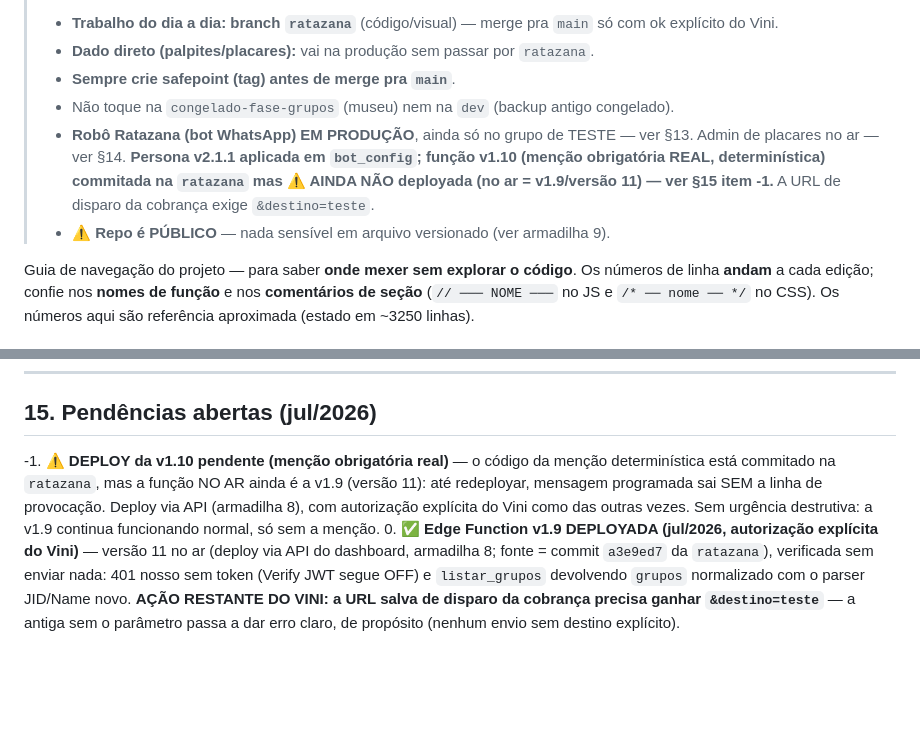
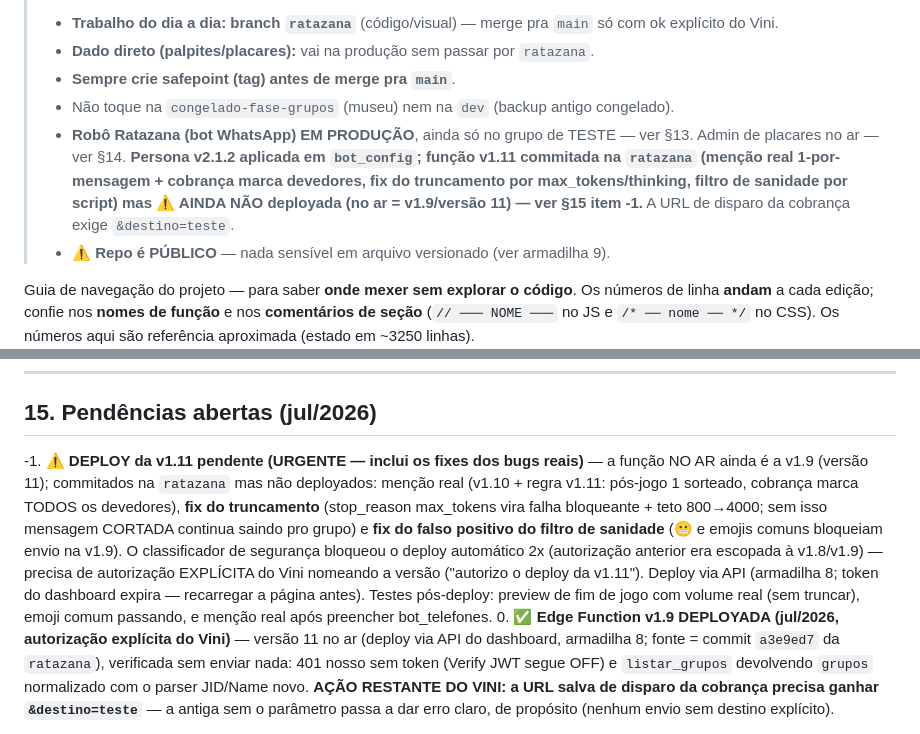
Before and after one commit to vinisene/bolao-copa-2026, a Markdown page: CLAUDE.md, 2 parts joined by grey strips. Drawn GitHub-style; blank space fills up the shorter version.

Commit message:
CLAUDE.md: v1.11 commitada (menção/truncamento/sanidade), deploy pendente é URGENTE
Co-Authored-By: Claude Fable 5 <noreply@anthropic.com>

```diff
--- a/CLAUDE.md
+++ b/CLAUDE.md
@@ -7,7 +7,7 @@
 > - **Dado direto (palpites/placares):** vai na produção sem passar por `ratazana`.
 > - **Sempre crie safepoint (tag) antes de merge pra `main`**.
 > - Não toque na `congelado-fase-grupos` (museu) nem na `dev` (backup antigo congelado).
-> - **Robô Ratazana (bot WhatsApp) EM PRODUÇÃO**, ainda só no grupo de TESTE — ver §13. Admin de placares no ar — ver §14. **Persona v2.1.1 aplicada em `bot_config`; função v1.10 (menção obrigatória REAL, determinística) commitada na `ratazana` mas ⚠️ AINDA NÃO deployada (no ar = v1.9/versão 11) — ver §15 item -1.** A URL de disparo da cobrança exige `&destino=teste`.
+> - **Robô Ratazana (bot WhatsApp) EM PRODUÇÃO**, ainda só no grupo de TESTE — ver §13. Admin de placares no ar — ver §14. **Persona v2.1.2 aplicada em `bot_config`; função v1.11 commitada na `ratazana` (menção real 1-por-mensagem + cobrança marca devedores, fix do truncamento por max_tokens/thinking, filtro de sanidade por script) mas ⚠️ AINDA NÃO deployada (no ar = v1.9/versão 11) — ver §15 item -1.** A URL de disparo da cobrança exige `&destino=teste`.
 > - **⚠️ Repo é PÚBLICO** — nada sensível em arquivo versionado (ver armadilha 9).
 
 Guia de navegação do projeto — para saber **onde mexer sem explorar o código**.
@@ -592,12 +592,19 @@ o banco.
 
 ## 15. Pendências abertas (jul/2026)
 
--1. **⚠️ DEPLOY da v1.10 pendente (menção obrigatória real)** — o código da menção
-   determinística está commitado na `ratazana`, mas a função NO AR ainda é a v1.9
-   (versão 11): até redeployar, mensagem programada sai SEM a linha de provocação.
-   Deploy via API (armadilha 8), com autorização explícita do Vini como das outras
-   vezes. Sem urgência destrutiva: a v1.9 continua funcionando normal, só sem a
-   menção.
+-1. **⚠️ DEPLOY da v1.11 pendente (URGENTE — inclui os fixes dos bugs reais)** — a
+   função NO AR ainda é a v1.9 (versão 11); commitados na `ratazana` mas não
+   deployados: menção real (v1.10 + regra v1.11: pós-jogo 1 sorteado, cobrança
+   marca TODOS os devedores), **fix do truncamento** (stop_reason max_tokens vira
+   falha bloqueante + teto 800→4000; sem isso mensagem CORTADA continua saindo
+   pro grupo) e **fix do falso positivo do filtro de sanidade** (😬 e emojis
+   comuns bloqueiam envio na v1.9). O classificador de segurança bloqueou o
+   deploy automático 2x (autorização anterior era escopada à v1.8/v1.9) —
+   precisa de autorização EXPLÍCITA do Vini nomeando a versão ("autorizo o
+   deploy da v1.11"). Deploy via API (armadilha 8; token do dashboard expira —
+   recarregar a página antes). Testes pós-deploy: preview de fim de jogo com
+   volume real (sem truncar), emoji comum passando, e menção real após
+   preencher bot_telefones.
 0. **✅ Edge Function v1.9 DEPLOYADA (jul/2026, autorização explícita do Vini)** —
    versão 11 no ar (deploy via API do dashboard, armadilha 8; fonte = commit
    `a3e9ed7` da `ratazana`), verificada sem enviar nada: 401 nosso sem token
```
